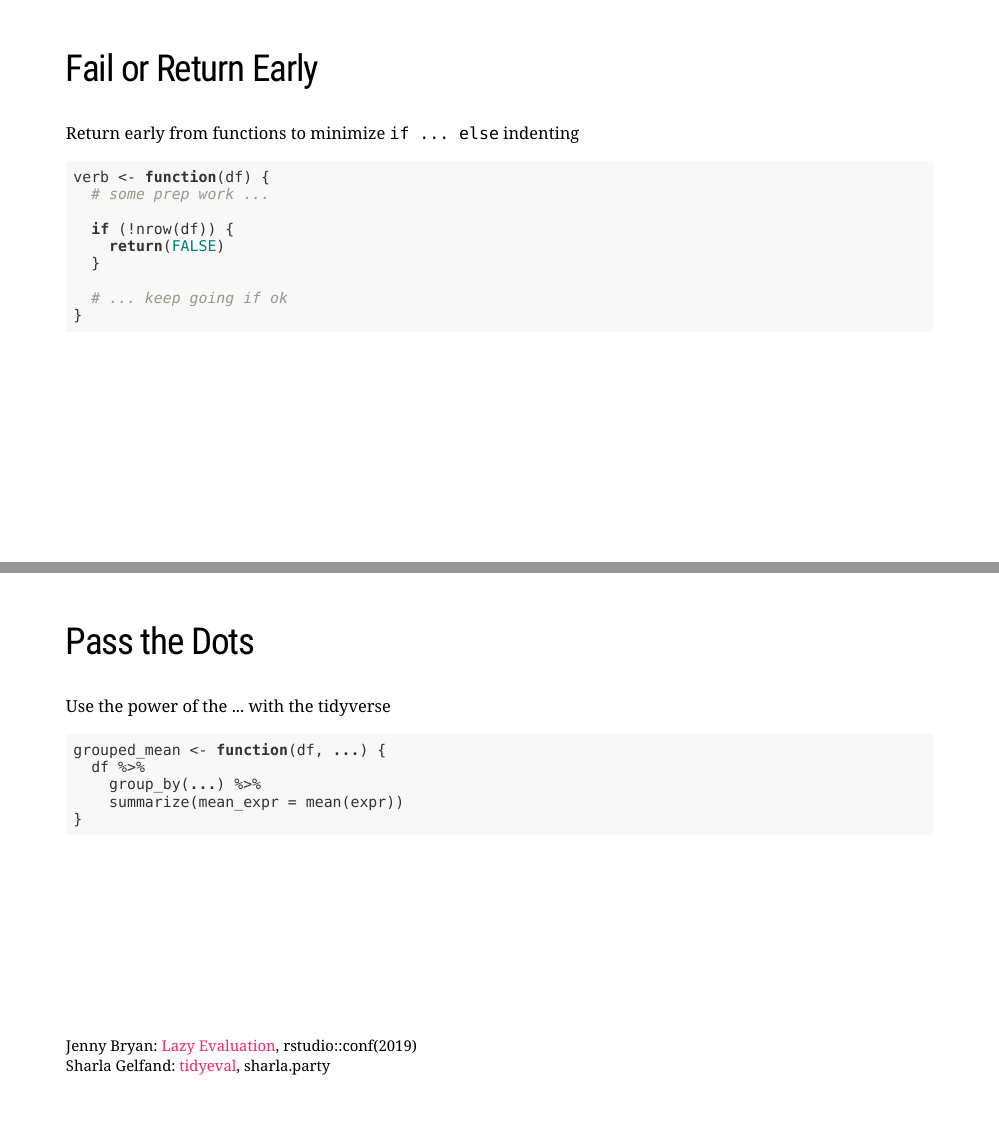
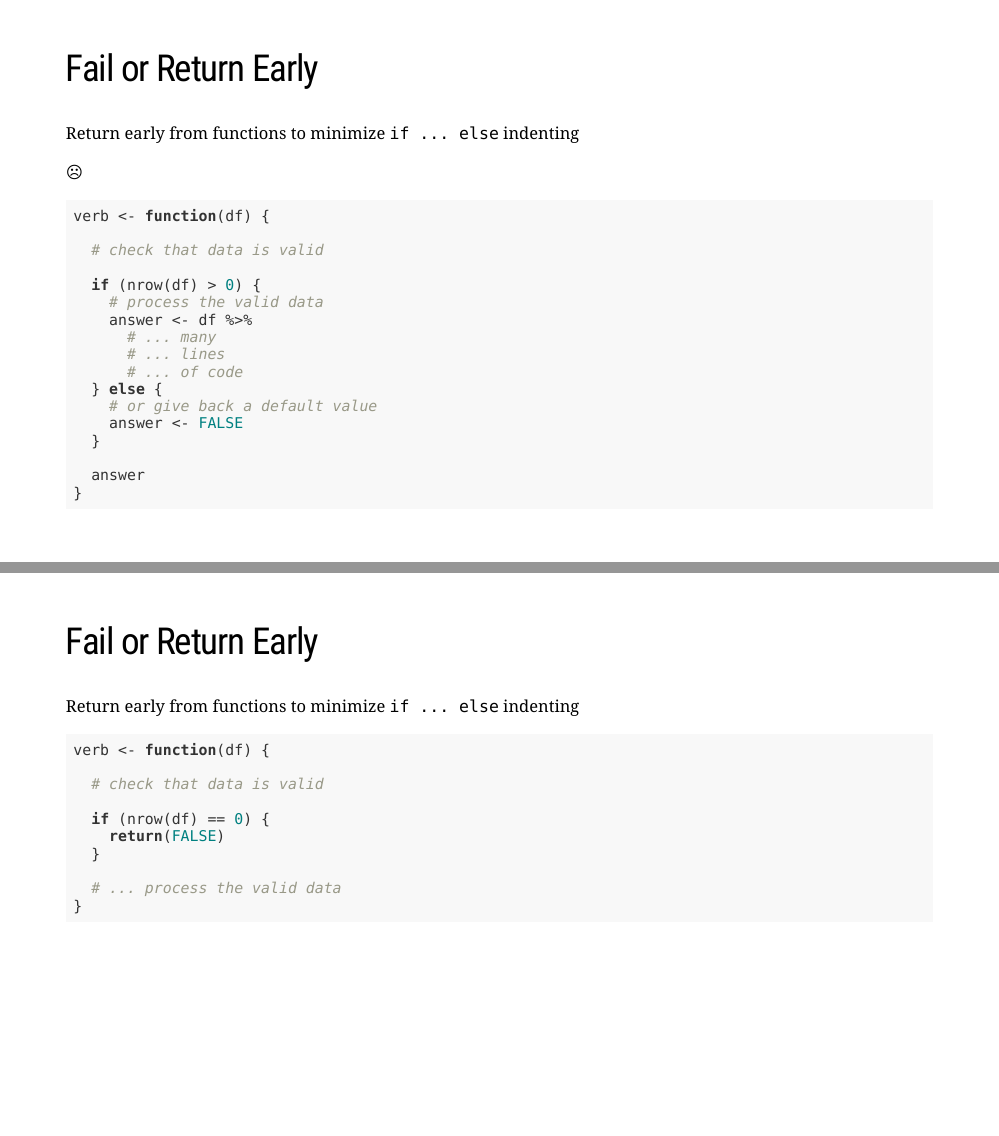
Before and after one commit to gadenbuie/drake-intro, an R Markdown document (docs/index.Rmd): pages 25 and 26 of 34 before the commit and pages 25 and 26 of 35 after it, joined at a grey line. Rendered offline with R 4.5, knitr and Pandoc, with nearby package versions; the slides are laid out offline by our stand-in for remark.js, each with all of its steps uncovered, in fonts that may differ from those the slides ask for, and without slide numbers, shadows or browser add-ons; a font, style sheet, LaTeX package, included part or bibliography that could not be used is replaced or left out.

Commit message:
Add clarifying if-else removal example

````diff
--- a/docs/index.Rmd
+++ b/docs/index.Rmd
@@ -435,15 +435,42 @@ verb <- function(x) {
 
 Return early from functions to minimize `if ... else` indenting
 
+.absolute.pa3.red.bg-washed-red.bottom-2.right-0.w-40.f2[&#x2639;]
+
+```{r eval=FALSE, class="ba b--red bg-washed-red"}
+verb <- function(df) {
+
+  # check that data is valid
+
+  if (nrow(df) > 0) {
+    # process the valid data
+    answer <- df %>%
+      # ... many
+      # ... lines
+      # ... of code
+  } else {
+    # or give back a default value
+    answer <- FALSE
+  }
+
+  answer
+}
+```
+
+---
+
+Return early from functions to minimize `if ... else` indenting
+
 ```{r eval=FALSE}
 verb <- function(df) {
-  # some prep work ...
 
-  if (!nrow(df)) {
+  # check that data is valid
+
+  if (nrow(df) == 0) {
     return(FALSE)
   }
 
-  # ... keep going if ok
+  # ... process the valid data
 }
 ```
 
````
